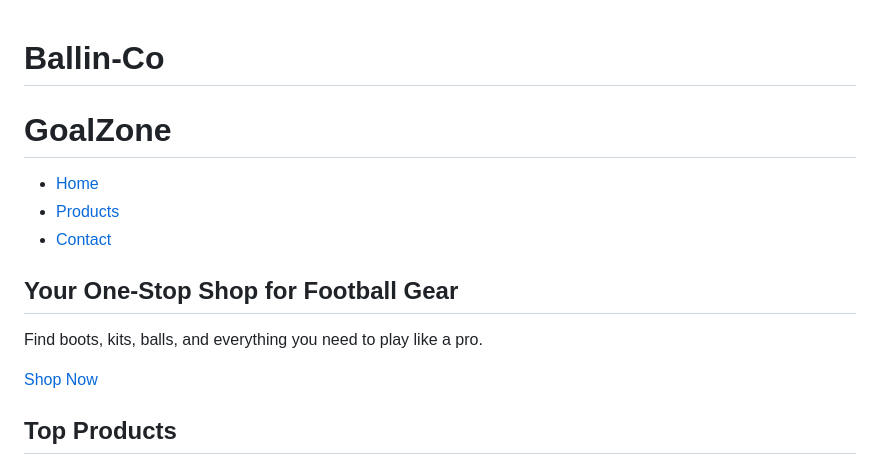
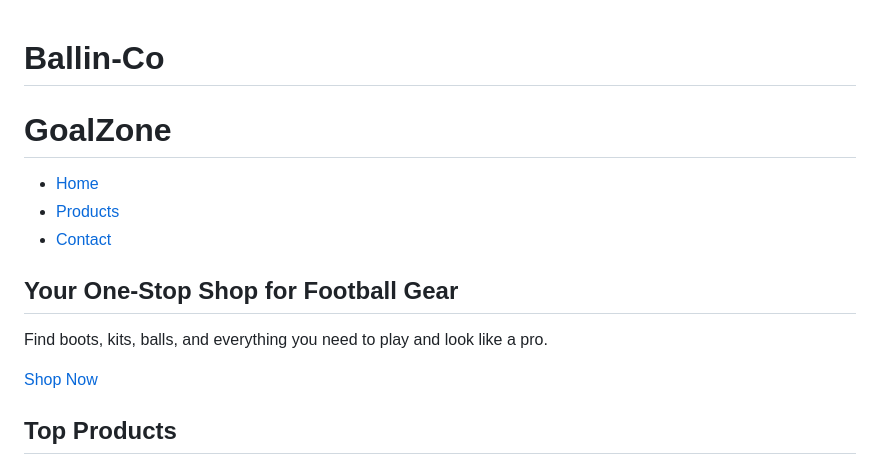
Before and after one commit to Jerted1/Ballin-Co, a Markdown page: README.md, the part around the change. GitHub-like rendering.

```diff
--- a/README.md
+++ b/README.md
@@ -4,7 +4,7 @@
 <head>
   <meta charset="UTF-8" />
   <meta name="viewport" content="width=device-width, initial-scale=1.0"/>
-  <title>GoalZone - Football Gear</title>
+  <title>Ballin' Co - Football Gear</title>
   <link rel="stylesheet" href="styles.css" />
 </head>
 <body>
@@ -21,7 +21,7 @@
 
   <section class="hero">
     <h2>Your One-Stop Shop for Football Gear</h2>
-    <p>Find boots, kits, balls, and everything you need to play like a pro.</p>
+    <p>Find boots, kits, balls, and everything you need to play and look like a pro.</p>
     <a href="#products" class="btn">Shop Now</a>
   </section>
 
```
